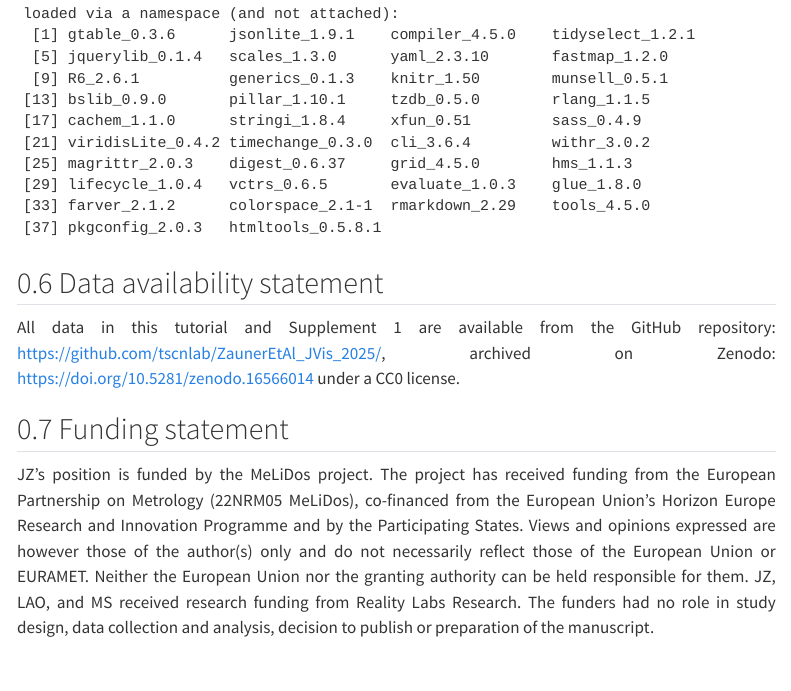
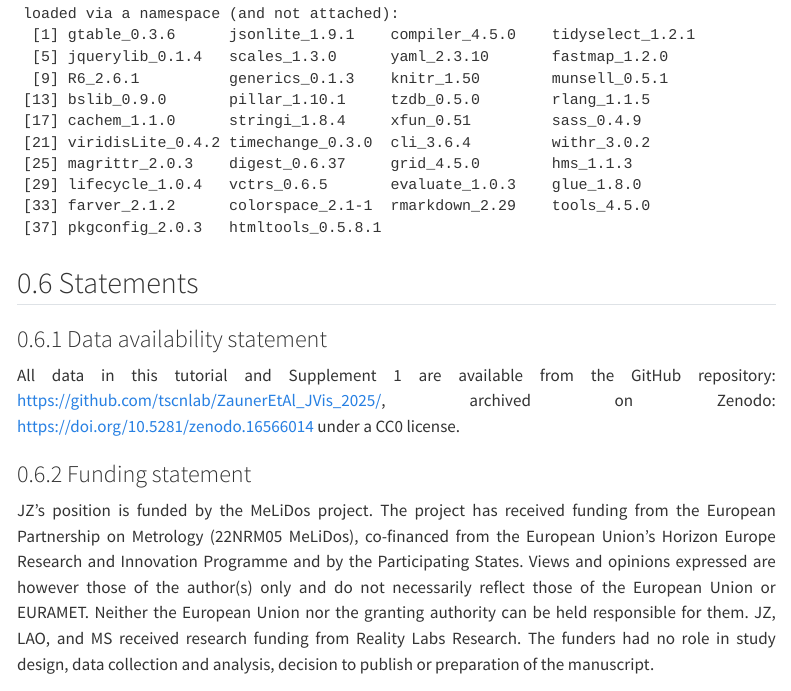
Before and after one commit to tscnlab/ZaunerEtAl_JVis_2025, a Quarto document (index.qmd): the page in a window 1100 px wide, from 1130 px down. Rendered offline with R 4.5, knitr and Pandoc in place of Quarto, with nearby package versions; some code elsewhere in the file could not run offline; menus at the side of the page are left out; long lines of code are wrapped.

Commit message:
new subsection for statements

````diff
--- a/index.qmd
+++ b/index.qmd
@@ -737,11 +737,13 @@ The broad set of features in LightLogR — ranging from data import and cleaning
 sessionInfo()
 ```
 
-## Data availability statement
+## Statements
+
+### Data availability statement
 
 All data in this tutorial and Supplement 1 are available from the GitHub repository: https://github.com/tscnlab/ZaunerEtAl_JVis_2025/, archived on Zenodo: https://doi.org/10.5281/zenodo.16566014 under a CC0 license.
 
-## Funding statement
+### Funding statement
 
 JZ's position is funded by the MeLiDos project. The project has received funding from the European Partnership on Metrology (22NRM05 MeLiDos), co-financed from the European Union’s Horizon Europe Research and Innovation Programme and by the Participating States. Views and opinions expressed are however those of the author(s) only and do not necessarily reflect those of the European Union or EURAMET. Neither the European Union nor the granting authority can be held responsible for them. JZ, LAO, and MS received research funding from Reality Labs Research. The funders had no role in study design, data collection and analysis, decision to publish or preparation of the manuscript.
 
````
Also changed, not shown: index.qmd (4 more changed lines).
